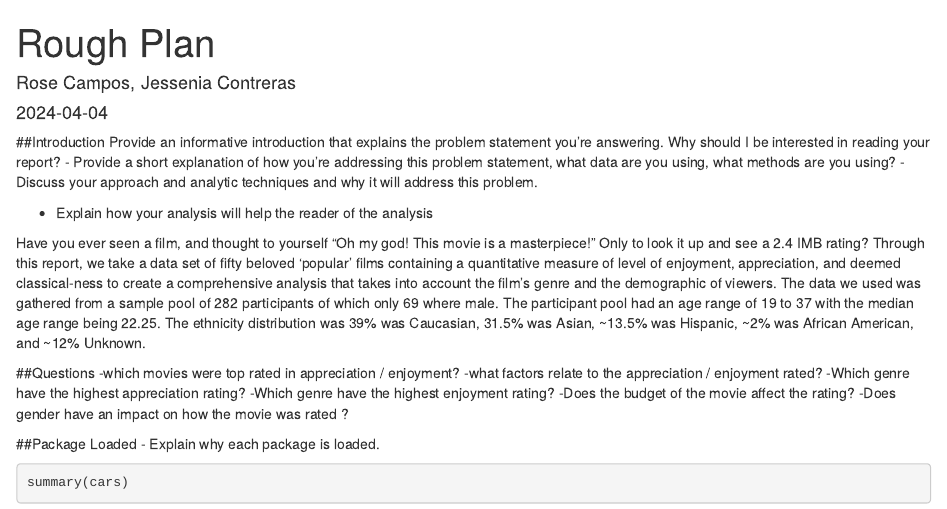
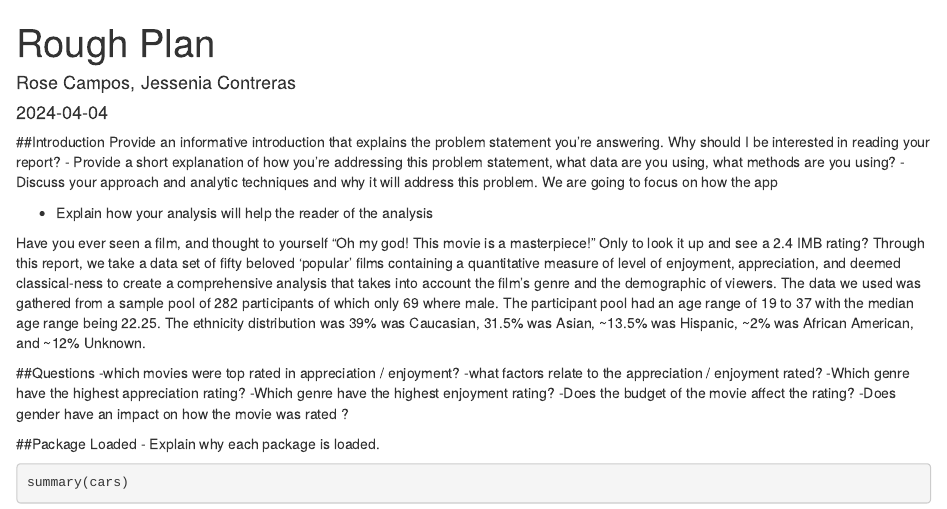
Before and after one commit to Data2401/final-project-fall-2024-classic-films, an R Markdown document (project-plan.Rmd): the page in a window 1100 px wide, from its top. Rendered offline with R 4.5, knitr and Pandoc, with nearby package versions.

Commit message:
our approach

```diff
--- a/project-plan.Rmd
+++ b/project-plan.Rmd
@@ -14,6 +14,7 @@ Provide an informative introduction that explains the problem statement you’re
 report?
 - Provide a short explanation of how you’re addressing this problem statement, what data are you using, what methods are you using?
 - Discuss your approach and analytic techniques and why it will address this problem.
+We are going to focus on how the app
 
 - Explain how your analysis will help the reader of the analysis
 
```
